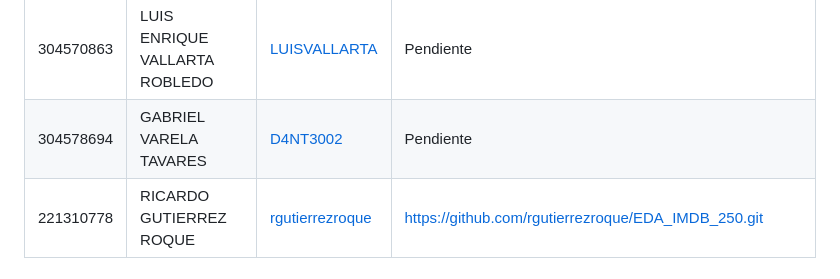
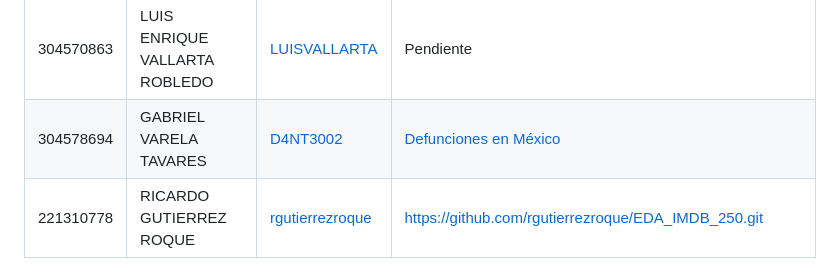
Before and after one commit to vcuspinera/UDG_MCD_Project_Dev_I, a Markdown page: proyectos/eda/README.md, the part around the change. Rendered like a GitHub page.

Commit message:
Gabriel V agrega el link
Prof. Victor agregué el link de mi proyecto, aún está en proceso local

```diff
--- a/proyectos/eda/README.md
+++ b/proyectos/eda/README.md
@@ -18,7 +18,7 @@ En la siguiente tabla **deberán de sustituir la palabra "Pendiente" por el link
 |221310735|LUIS DANIEL SOUZA RODRIGUEZ|[DSouzaR67](https://github.com/DSouzaR67) | Pendiente|
 |213272867|MAURICIO ARNOLDO TENORIO VARGAS|[MauricioTen](https://github.com/MauricioTen) | Pendiente|
 |304570863|LUIS ENRIQUE VALLARTA ROBLEDO|[LUISVALLARTA](https://github.com/LUISVALLARTA) | Pendiente|
-|304578694|GABRIEL VARELA TAVARES|[D4NT3002](https://github.com/D4NT3002) | Pendiente|
+|304578694|GABRIEL VARELA TAVARES|[D4NT3002](https://github.com/D4NT3002) | [Defunciones en México](https://github.com/D4NT3002/proyecto_EDA)|
 |221310778|RICARDO GUTIERREZ ROQUE|[rgutierrezroque](https://github.com/rgutierrezroque)| https://github.com/rgutierrezroque/EDA_IMDB_250.git|
 
 ## 🛠 Actividad a desarrollar
```
